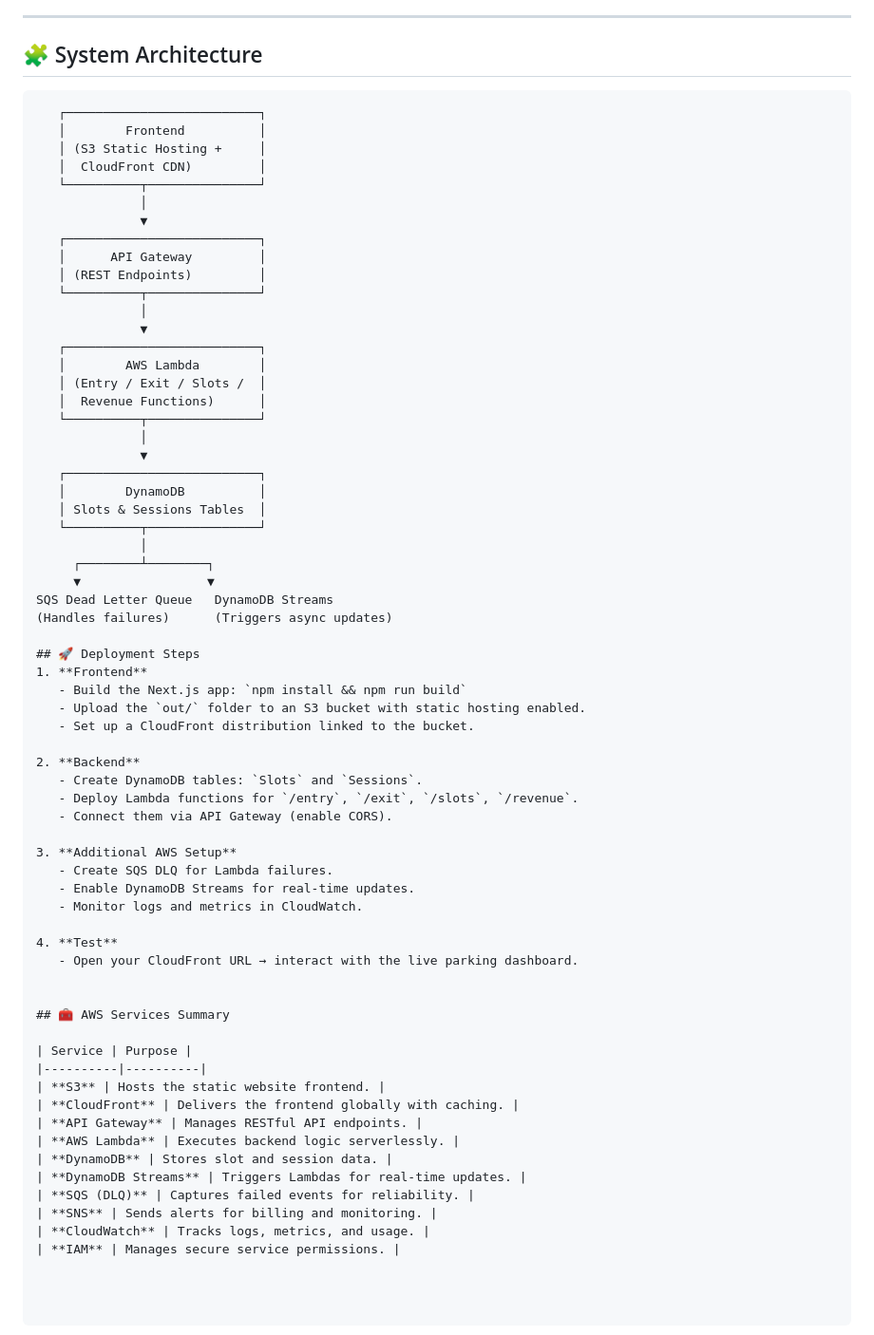
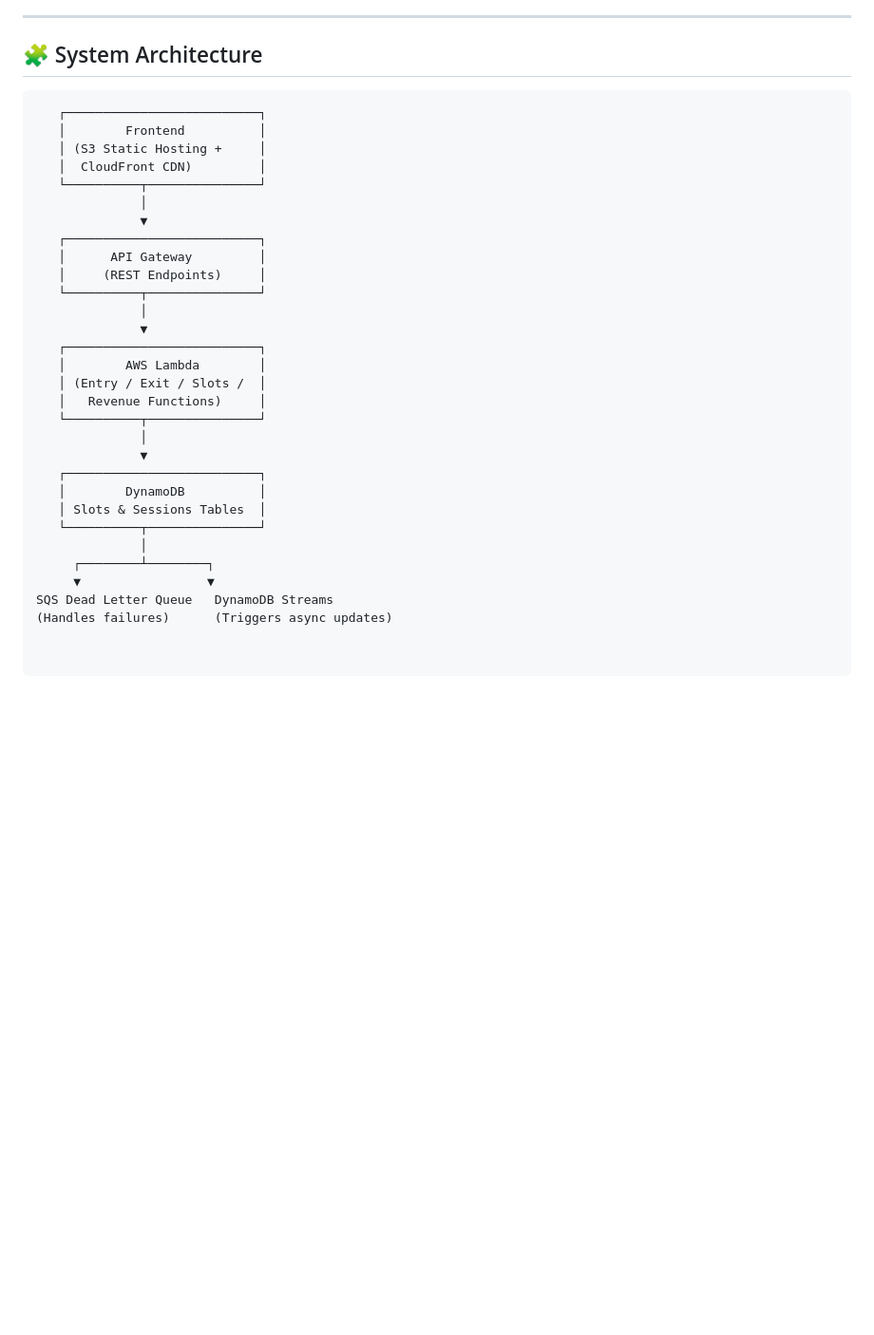
Before and after one commit to Jag-kum/Cloud-Based-Parking-System-Using-AWS, a Markdown page: README.md, the part around the change printed below. Shown: that part at 95% size. GitHub-like rendering; blank space fills up the shorter version.

Commit message:
Revise README formatting and project title
Updated project title and improved formatting in the README. Removed deployment steps and AWS services summary for clarity.

````diff
--- a/README.md
+++ b/README.md
@@ -53,7 +53,7 @@ The system integrates a **web-based frontend**, a **REST API backend**, and **No
 
 ## 🧩 System Architecture
 
-```plaintext
+```text
    ┌──────────────────────────┐
    │        Frontend          │
    │ (S3 Static Hosting +     │
@@ -63,14 +63,14 @@ The system integrates a **web-based frontend**, a **REST API backend**, and **No
               ▼
    ┌──────────────────────────┐
    │      API Gateway         │
-   │ (REST Endpoints)         │
+   │     (REST Endpoints)     │
    └──────────┬───────────────┘
               │
               ▼
    ┌──────────────────────────┐
    │        AWS Lambda        │
    │ (Entry / Exit / Slots /  │
-   │  Revenue Functions)      │
+   │   Revenue Functions)     │
    └──────────┬───────────────┘
               │
               ▼
@@ -83,38 +83,3 @@ The system integrates a **web-based frontend**, a **REST API backend**, and **No
      ▼                 ▼
 SQS Dead Letter Queue   DynamoDB Streams
 (Handles failures)      (Triggers async updates)
-
-## 🚀 Deployment Steps
-1. **Frontend**
-   - Build the Next.js app: `npm install && npm run build`
-   - Upload the `out/` folder to an S3 bucket with static hosting enabled.
-   - Set up a CloudFront distribution linked to the bucket.
-
-2. **Backend**
-   - Create DynamoDB tables: `Slots` and `Sessions`.
-   - Deploy Lambda functions for `/entry`, `/exit`, `/slots`, `/revenue`.
-   - Connect them via API Gateway (enable CORS).
-
-3. **Additional AWS Setup**
-   - Create SQS DLQ for Lambda failures.
-   - Enable DynamoDB Streams for real-time updates.
-   - Monitor logs and metrics in CloudWatch.
-
-4. **Test**
-   - Open your CloudFront URL → interact with the live parking dashboard.
-
-
-## 🧰 AWS Services Summary
-
-| Service | Purpose |
-|----------|----------|
-| **S3** | Hosts the static website frontend. |
-| **CloudFront** | Delivers the frontend globally with caching. |
-| **API Gateway** | Manages RESTful API endpoints. |
-| **AWS Lambda** | Executes backend logic serverlessly. |
-| **DynamoDB** | Stores slot and session data. |
-| **DynamoDB Streams** | Triggers Lambdas for real-time updates. |
-| **SQS (DLQ)** | Captures failed events for reliability. |
-| **SNS** | Sends alerts for billing and monitoring. |
-| **CloudWatch** | Tracks logs, metrics, and usage. |
-| **IAM** | Manages secure service permissions. |
````
Also changed, not shown: other parts of README.md (+2 -2 lines).
